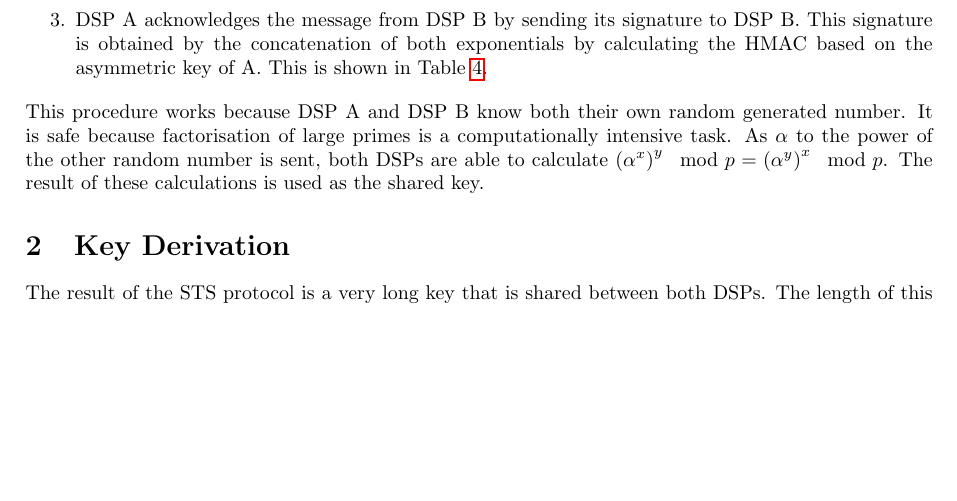
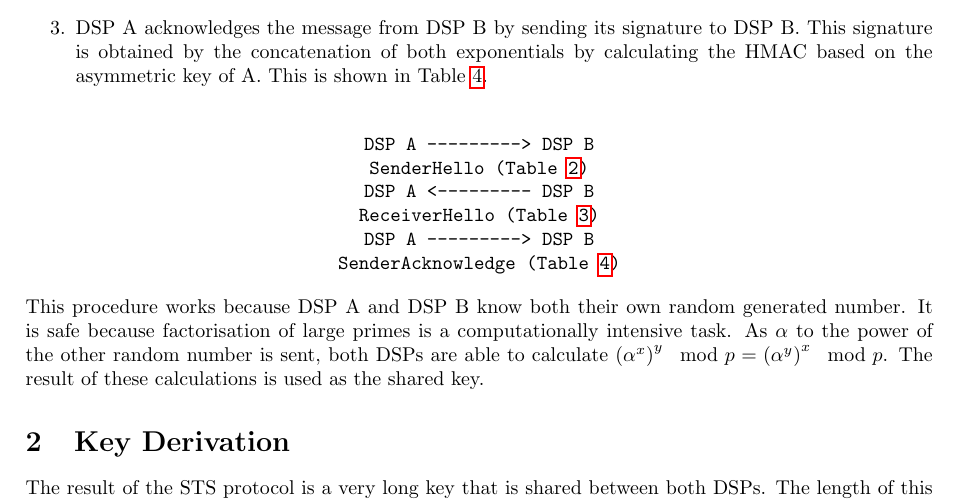
Before and after one commit to pmaene/EncryptedAudio, a LaTeX document (report_two.tex): part of page 1 of 3 before the commit and part of page 1 of 4 after it, cut so that both start at the same text, the shorter picture padded with empty space. Compiled offline with pdfLaTeX.

Commit message:
Some more applying of the feedback

```diff
--- a/report_two.tex
+++ b/report_two.tex
@@ -44,6 +44,17 @@ In the Station-to-Station protocol three messages will be exchanged between two
  \item DSP B generates a random number $y$ and sends $\alpha^y mod\ p$ to DSP A. B signs the concatenation of both exponentials by calculating the HMAC based on the asymmetric key of B. This is shown in Table~\ref{tab:key_exchange_packet_receiverhello}.
  \item DSP A acknowledges the message from DSP B by sending its signature to DSP B. This signature is obtained by the concatenation of both exponentials by calculating the HMAC based on the asymmetric key of A. This is shown in Table~\ref{tab:key_exchange_packet_senderacknowledge}.
 \end{enumerate}
+\begin{center}
+  \texttt{ \\
+  DSP A ---------> DSP B\\
+  SenderHello (Table~\ref{tab:key_exchange_packet_senderhello})\\
+  DSP A <--------- DSP B\\
+  ReceiverHello (Table~\ref{tab:key_exchange_packet_receiverhello})\\
+  DSP A ---------> DSP B\\
+  SenderAcknowledge (Table~\ref{tab:key_exchange_packet_senderacknowledge})\\
+  }
+\end{center}
+
 This procedure works because DSP A and DSP B know both their own random generated number. It is safe because factorisation of large primes is a computationally intensive task. As $\alpha$ to the power of the other random number is sent, both DSPs are able to calculate $\left(\alpha^{x}\right)^{y}\mod{p} = \left(\alpha^{y}\right)^{x}\mod{p}$. The result of these calculations is used as the shared key.
 
 \begin{table}[H]
```
Also changed, not shown: report_two.tex (4 more changed lines).
